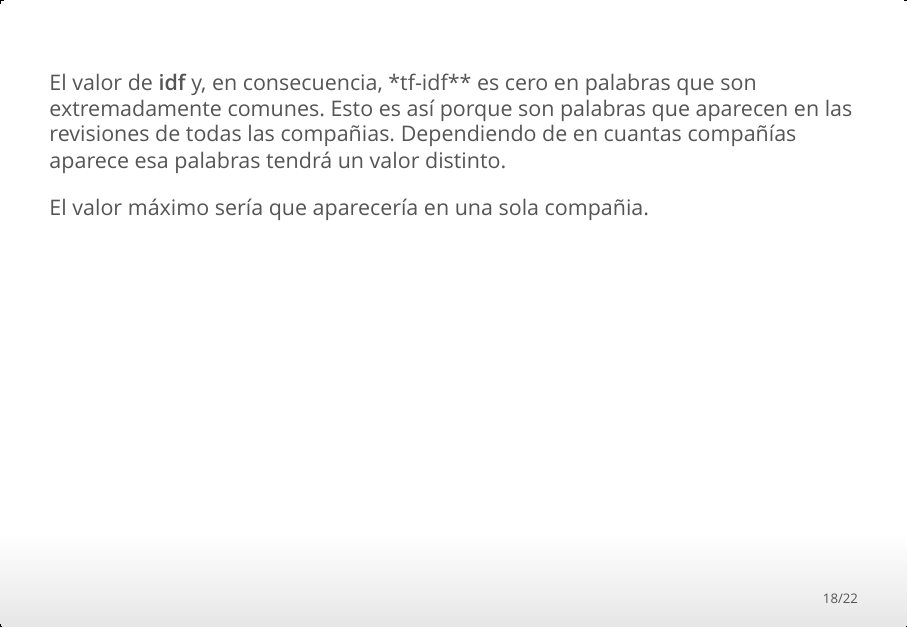
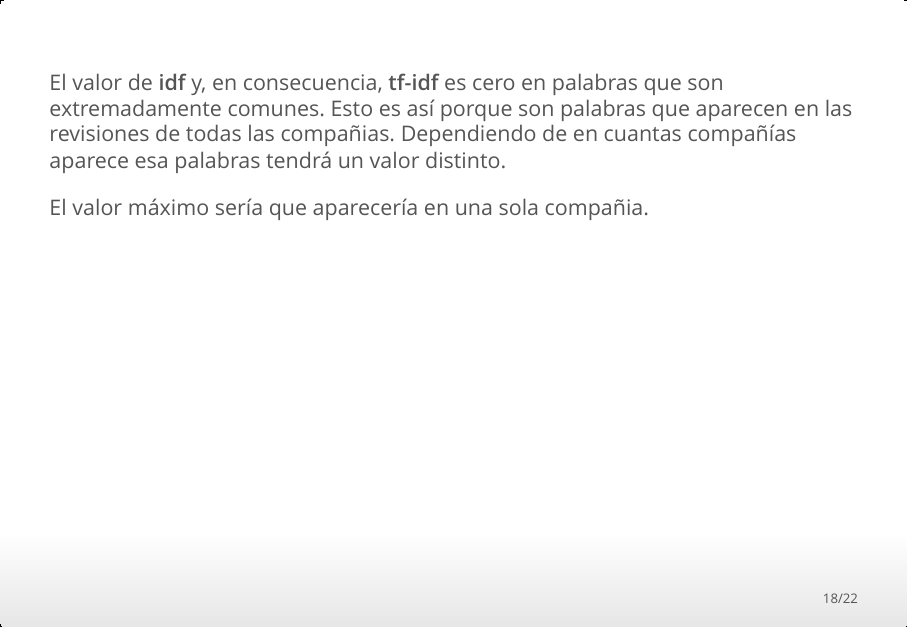
Before and after one commit to phaya/intro-r-nlp, an R Markdown document (Rmd/03-word-freq-analysis.Rmd): page 18 of 22. The pictures show the output file dist/html/03-word-freq-analysis.html that the author committed with the source, opened offline.

Commit message:
Last slide version

````diff
--- a/Rmd/03-word-freq-analysis.Rmd
+++ b/Rmd/03-word-freq-analysis.Rmd
@@ -211,7 +211,7 @@ print(reviews_tf_idf, n=6)
 ```
 ---
 
-El valor de **idf** y, en consecuencia, *tf-idf** es cero en palabras que son extremadamente comunes. Esto es así porque son palabras que aparecen en las revisiones de todas las compañias.
+El valor de **idf** y, en consecuencia, **tf-idf** es cero en palabras que son extremadamente comunes. Esto es así porque son palabras que aparecen en las revisiones de todas las compañias.
 Dependiendo de en cuantas compañías aparece esa palabras tendrá un valor distinto.
 
 El valor máximo sería que aparecería en una sola compañia.
````
Also changed, not shown: dist/script/01-tidy-text-format.R (+19 -19 lines), dist/script/02-simple-sentiment-analysis.R (+24 -24 lines), dist/script/03-word-freq-analysis.R (+18 -18 lines), script/01-tidy-text-format.R (+19 -19 lines), script/02-simple-sentiment-analysis.R (+24 -24 lines), script/03-word-freq-analysis.R (+18 -18 lines), dist/html/01-tidy-text-format.html, dist/html/02-simple-sentiment-analysis.html, dist/html/03-word-freq-analysis.html, dist/pdf/01-tidy-text-format.pdf, dist/pdf/02-simple-sentiment-analysis.pdf, dist/pdf/03-word-freq-analysis.pdf, html/01-tidy-text-format.html, html/02-simple-sentiment-analysis.html, 4 more files, 2 other files.
